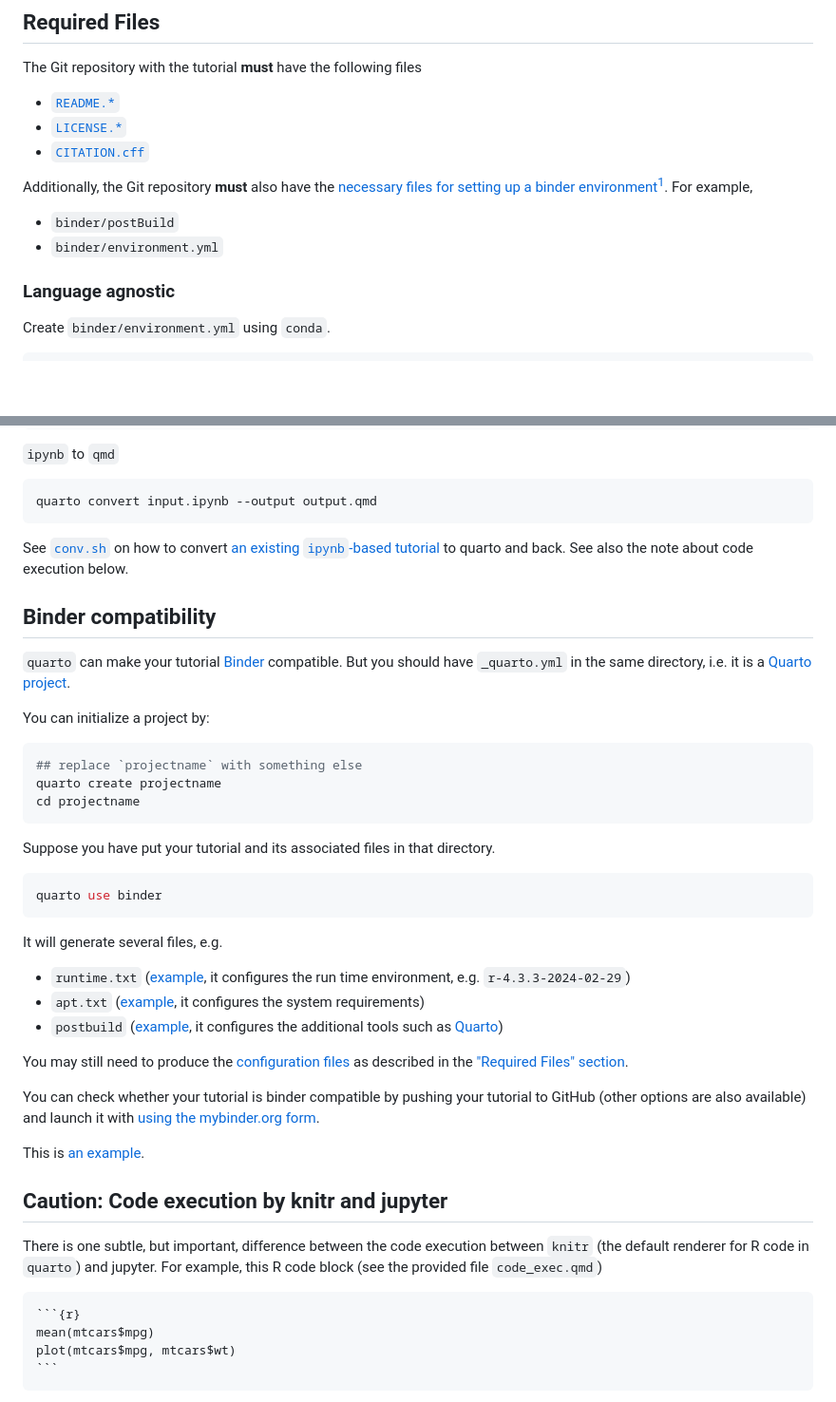
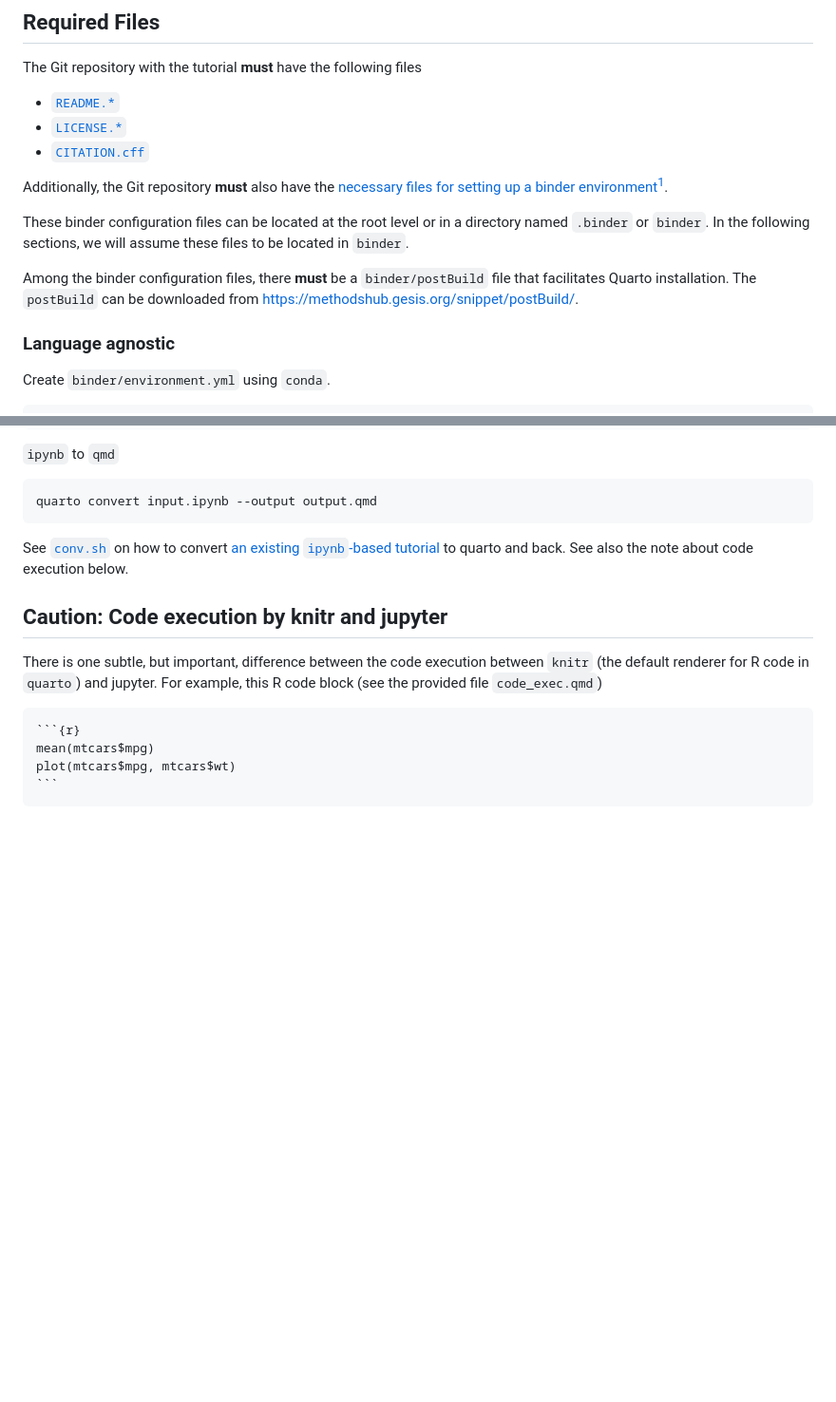
Before and after one commit to GESIS-Methods-Hub/guidelines-for-tutorials, a Markdown page: README.md, 2 parts joined by grey strips. Shown: that part at 95% size. Rendered like a GitHub page; blank space fills up the shorter version.

Commit message:
add first update to binder instructions ref #6

````diff
--- a/README.md
+++ b/README.md
@@ -23,10 +23,11 @@ The Git repository with the tutorial **must** have the following files
 - [`LICENSE.*`](https://docs.github.com/en/repositories/managing-your-repositorys-settings-and-features/customizing-your-repository/licensing-a-repository)
 - [`CITATION.cff`](https://docs.github.com/en/repositories/managing-your-repositorys-settings-and-features/customizing-your-repository/about-citation-files)
 
-Additionally, the Git repository **must** also have the [necessary files for setting up a binder environment](https://mybinder.readthedocs.io/en/latest/using/config_files.html)[^1]. For example,
+Additionally, the Git repository **must** also have the [necessary files for setting up a binder environment](https://mybinder.readthedocs.io/en/latest/using/config_files.html)[^1].
 
-- `binder/postBuild`
-- `binder/environment.yml`
+These binder configuration files can be located at the root level or in a directory named `.binder` or `binder`. In the following sections, we will assume these files to be located in `binder`.
+
+Among the binder configuration files, there **must** be a `binder/postBuild` file that facilitates Quarto installation. The `postBuild` can be downloaded from https://methodshub.gesis.org/snippet/postBuild/.
 
 ### Language agnostic
 
@@ -119,36 +120,6 @@ quarto convert input.ipynb --output output.qmd
 
 See [`conv.sh`](conv.sh) on how to convert [an existing `ipynb`-based tutorial](https://github.com/gesiscss/css_methods_python/tree/main/b_data_collection_methods) to quarto and back. See also the note about code execution below.
 
-## Binder compatibility
-
-`quarto` can make your tutorial [Binder](https://mybinder.org) compatible. But you should have `_quarto.yml` in the same directory, i.e. it is a [Quarto project](https://quarto.org/docs/projects/quarto-projects.html).
-
-You can initialize a project by:
-
-```sh
-## replace `projectname` with something else
-quarto create projectname
-cd projectname
-```
-
-Suppose you have put your tutorial and its associated files in that directory.
-
-```sh
-quarto use binder
-```
-
-It will generate several files, e.g.
-
-* `runtime.txt` ([example](https://github.com/chainsawriot/methodshub-weat/blob/v0.0/runtime.txt), it configures the run time environment, e.g. `r-4.3.3-2024-02-29`)
-* `apt.txt` ([example](https://github.com/chainsawriot/methodshub-weat/blob/v0.0/apt.txt), it configures the system requirements)
-* `postbuild` ([example](https://github.com/chainsawriot/methodshub-weat/blob/v0.0/postBuild), it configures the additional tools such as [Quarto])
-
-You may still need to produce the [configuration files](https://mybinder.readthedocs.io/en/latest/using/config_files.html) as described in the ["Required Files" section](#required-files).
-
-You can check whether your tutorial is binder compatible by pushing your tutorial to GitHub (other options are also available) and launch it with [using the mybinder.org form](https://mybinder.org/).
-
-This is [an example](https://github.com/chainsawriot/methodshub-weat).
-
 ## Caution: Code execution by knitr and jupyter
 
 There is one subtle, but important, difference between the code execution between `knitr` (the default renderer for R code in `quarto`) and jupyter. For example, this R code block (see the provided file `code_exec.qmd`)
````
